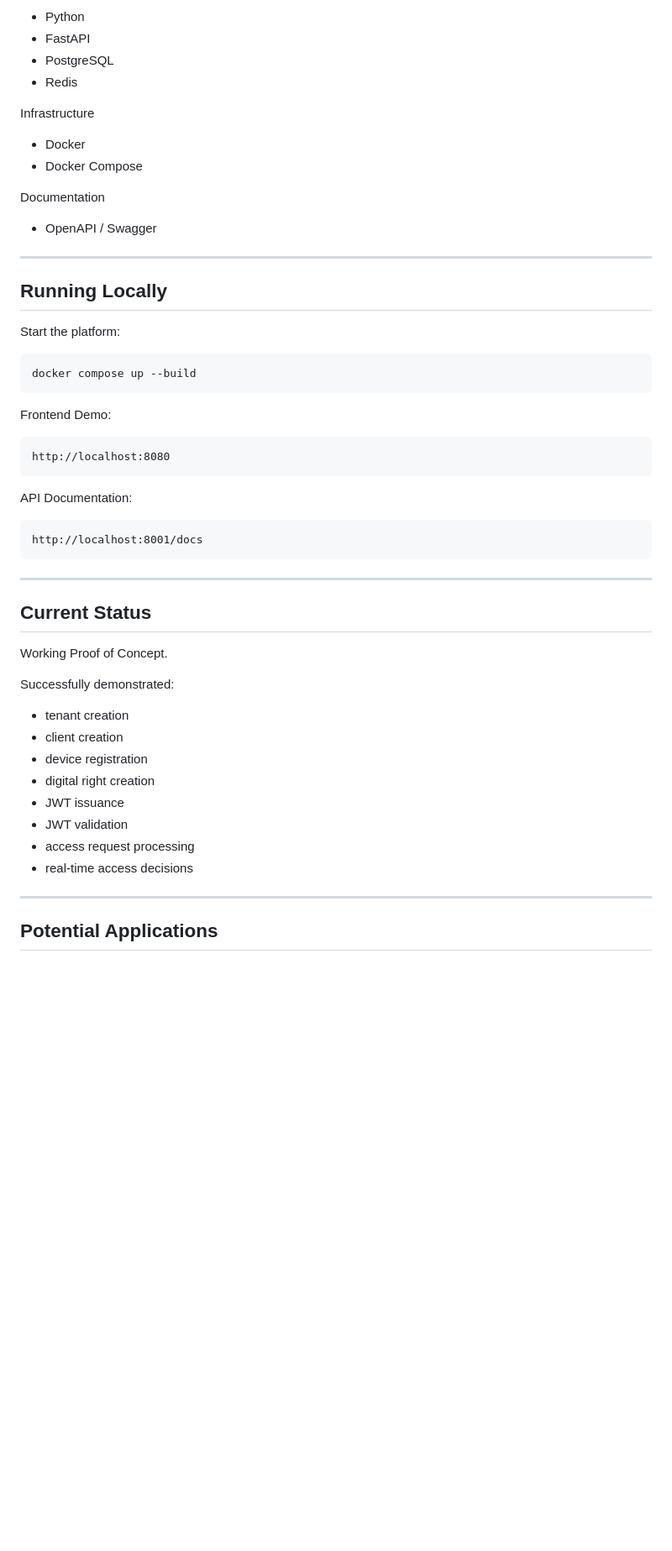
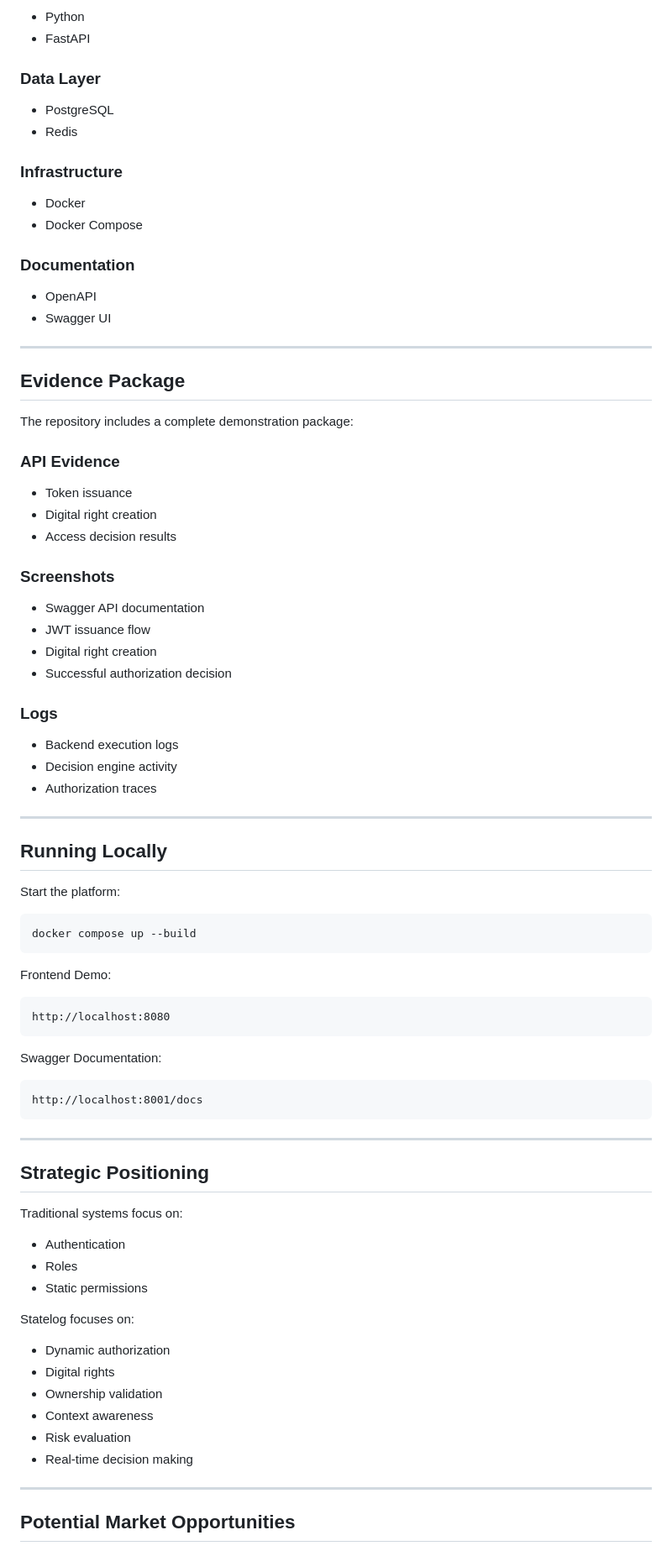
Before and after one commit to statelog/statelog-poc, a Markdown page: README.md, the part around one of its changes. Shown at 84% size. Drawn GitHub-style; blank space fills up the shorter version.

````diff
--- a/README.md
+++ b/README.md
@@ -101,17 +173,46 @@ Backend
 
 * Python
 * FastAPI
+
+### Data Layer
+
 * PostgreSQL
 * Redis
 
-Infrastructure
+### Infrastructure
 
 * Docker
 * Docker Compose
 
-Documentation
+### Documentation
 
-* OpenAPI / Swagger
+* OpenAPI
+* Swagger UI
+
+---
+
+## Evidence Package
+
+The repository includes a complete demonstration package:
+
+### API Evidence
+
+* Token issuance
+* Digital right creation
+* Access decision results
+
+### Screenshots
+
+* Swagger API documentation
+* JWT issuance flow
+* Digital right creation
+* Successful authorization decision
+
+### Logs
+
+* Backend execution logs
+* Decision engine activity
+* Authorization traces
 
 ---
 
@@ -129,7 +230,7 @@ Frontend Demo:
 http://localhost:8080
 ```
 
-API Documentation:
+Swagger Documentation:
 
 ```text
 http://localhost:8001/docs
@@ -137,22 +238,24 @@ http://localhost:8001/docs
 
 ---
 
-## Current Status
+## Strategic Positioning
 
-Working Proof of Concept.
+Traditional systems focus on:
 
-Successfully demonstrated:
+* Authentication
+* Roles
+* Static permissions
 
-* tenant creation
-* client creation
-* device registration
-* digital right creation
-* JWT issuance
-* JWT validation
-* access request processing
-* real-time access decisions
+Statelog focuses on:
+
+* Dynamic authorization
+* Digital rights
+* Ownership validation
+* Context awareness
+* Risk evaluation
+* Real-time decision making
 
 ---
 
-## Potential Applications
+## Potential Market Opportunities
 
````
Also changed, not shown: other parts of README.md (+157 -54 lines).
